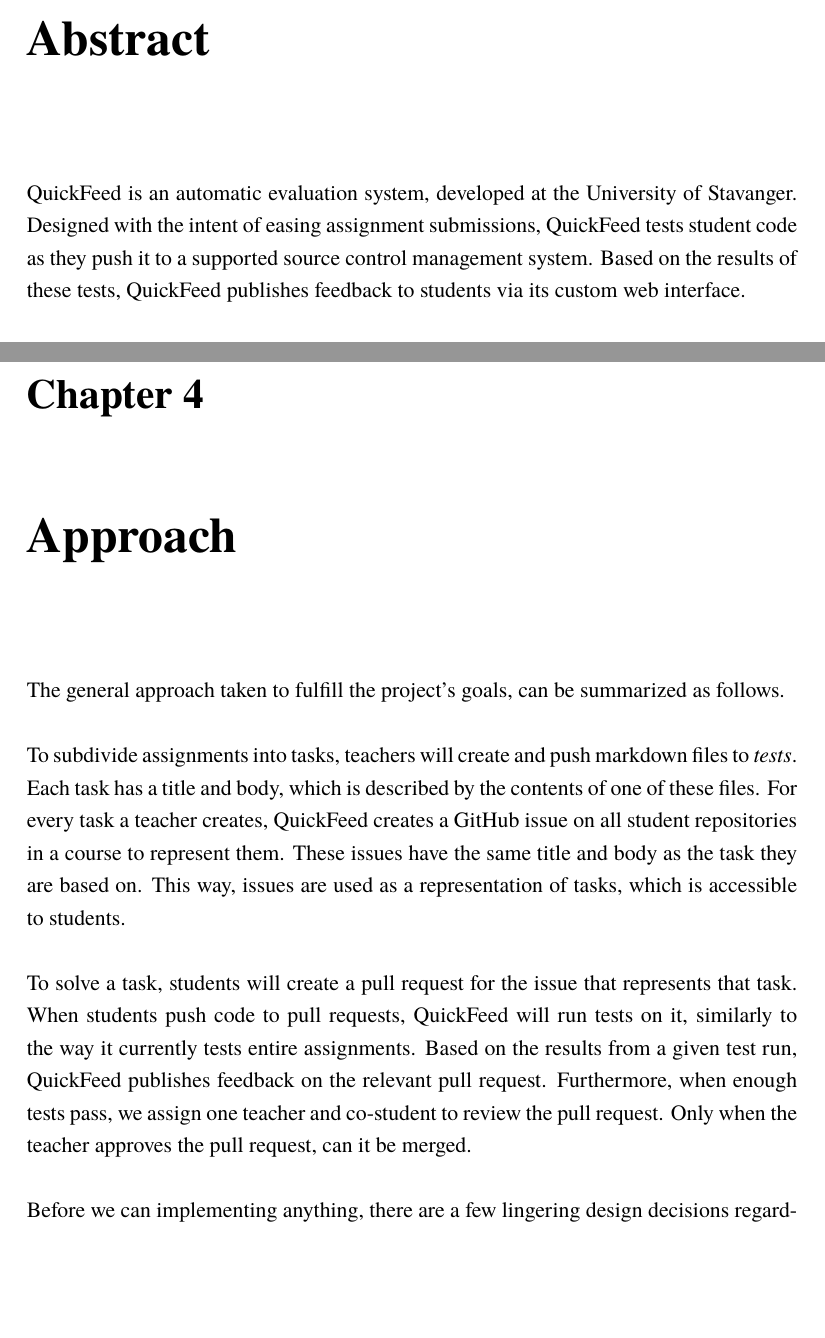
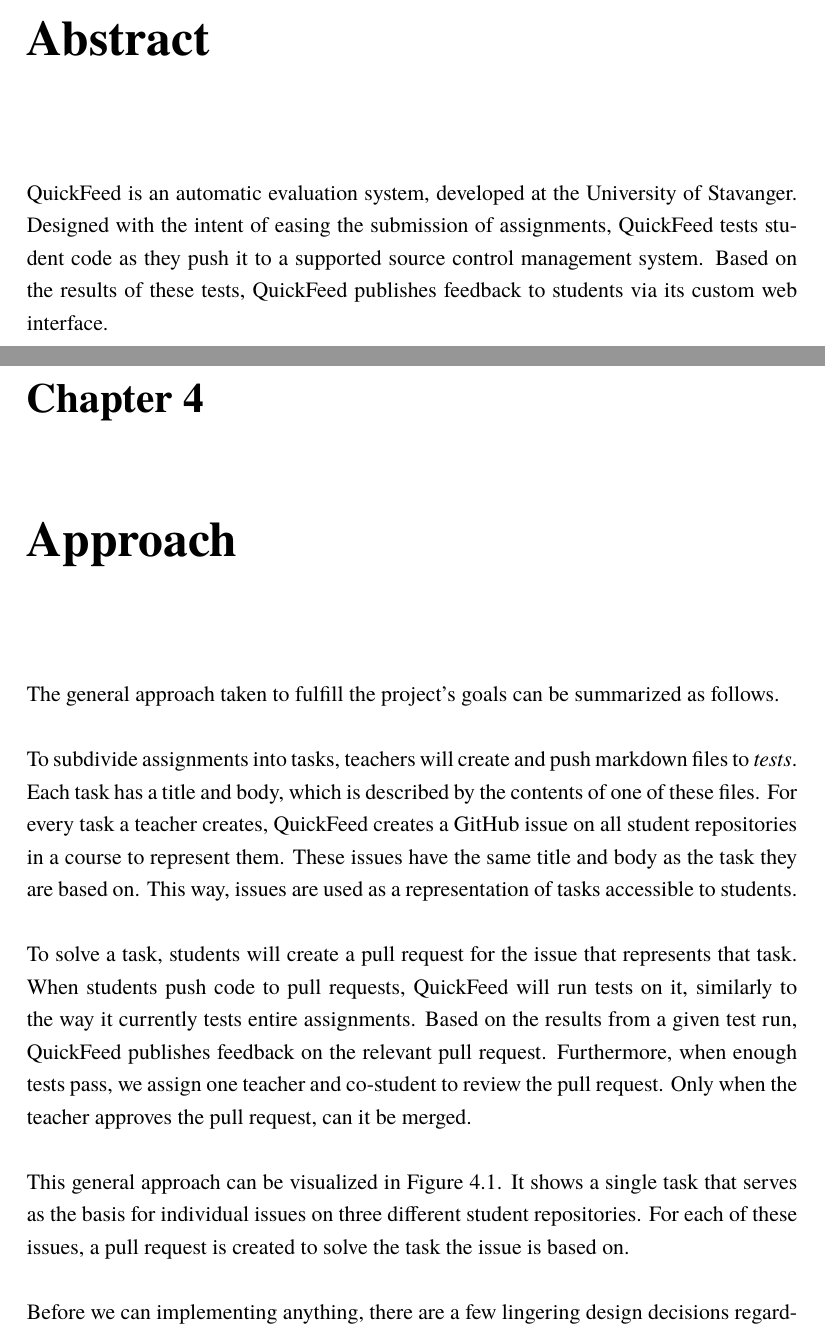
Before and after one commit to oleespe/bachelor-thesis, a LaTeX thesis (thesis.tex, which reads chapters/approach.tex, frontmatter/abstract.tex): two parts of pages 3 and 24 of 62, joined at a grey line, cut so that both start at the same text, the shorter picture padded with empty space. Compiled offline with LuaLaTeX; a missing font is replaced by an installed copy or a similar font; a LaTeX package or settings file that is missing is left out.

Commit message:
Updates from Overleaf

```diff
--- a/chapters/approach.tex
+++ b/chapters/approach.tex
@@ -3,16 +3,20 @@
 \chapter{Approach}
 \label{ch:approach}
 
-The general approach taken to fulfill the project's goals, can be summarized as follows.
+The general approach taken to fulfill the project's goals can be summarized as follows.
 
 To subdivide assignments into tasks, teachers will create and push markdown files to \textit{tests}.
 Each task has a title and body, which is described by the contents of one of these files.
 For every task a teacher creates, QuickFeed creates a GitHub issue on all student repositories in a course to represent them.
 These issues have the same title and body as the task they are based on.
-This way, issues are used as a representation of tasks, which is accessible to students.
+This way, issues are used as a representation of tasks accessible to students.
 
 To solve a task, students will create a pull request for the issue that represents that task.
 When students push code to pull requests, QuickFeed will run tests on it, similarly to the way it currently tests entire assignments.
 Based on the results from a given test run, QuickFeed publishes feedback on the relevant pull request.
 Furthermore, when enough tests pass, we assign one teacher and co-student to review the pull request.
 Only when the teacher approves the pull request, can it be merged.
+
+This general approach can be visualized in Figure \ref{fig:approach}.
+It shows a single task that serves as the basis for individual issues on three different student repositories.
+For each of these issues, a pull request is created to solve the task the issue is based on.
@@ -19,3 +28,5 @@
+    \label{fig:approach}
+\end{figure}
 
 Before we can implementing anything, there are a few lingering design decisions regarding this approach.
 For instance, how do we publish automatic feedback to a pull request?
--- a/frontmatter/abstract.tex
+++ b/frontmatter/abstract.tex
@@ -3,7 +3,7 @@
 \abstract
 
 QuickFeed is an automatic evaluation system, developed at the University of Stavanger.
-Designed with the intent of easing assignment submissions, QuickFeed tests student code as they push it to a supported source control management system.
+Designed with the intent of easing the submission of assignments, QuickFeed tests student code as they push it to a supported source control management system.
 Based on the results of these tests, QuickFeed publishes feedback to students via its custom web interface.
 
 In this thesis, we explore the possibility of further expanding how students receive feedback on their submissions, by using GitHub's pull request and issue features.
```
Also changed, not shown: chapters/implementation.tex (+1 -2 lines), chapters/intro.tex (+1 -1 lines), chapters/related.tex (+0 -2 lines), photos/approach.png (added), chapters/approach.tex (5 more changed lines).
